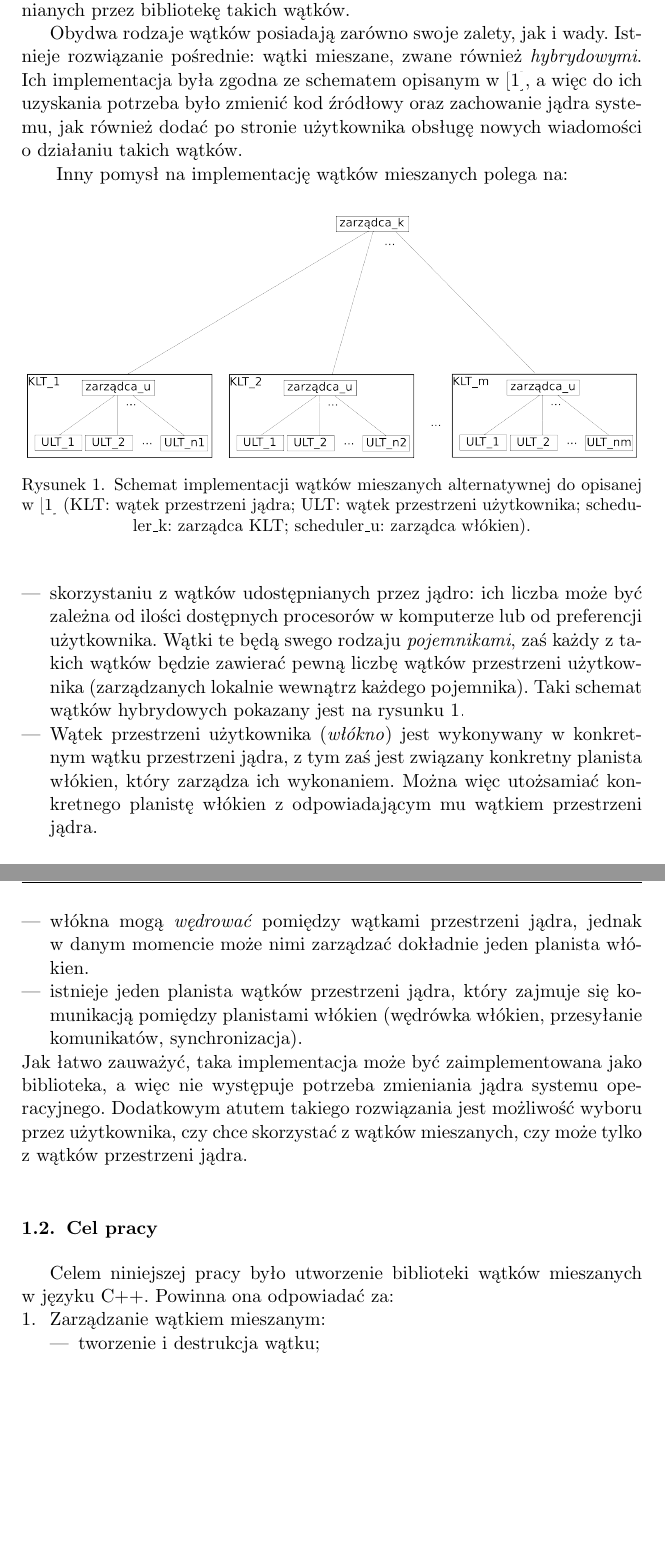
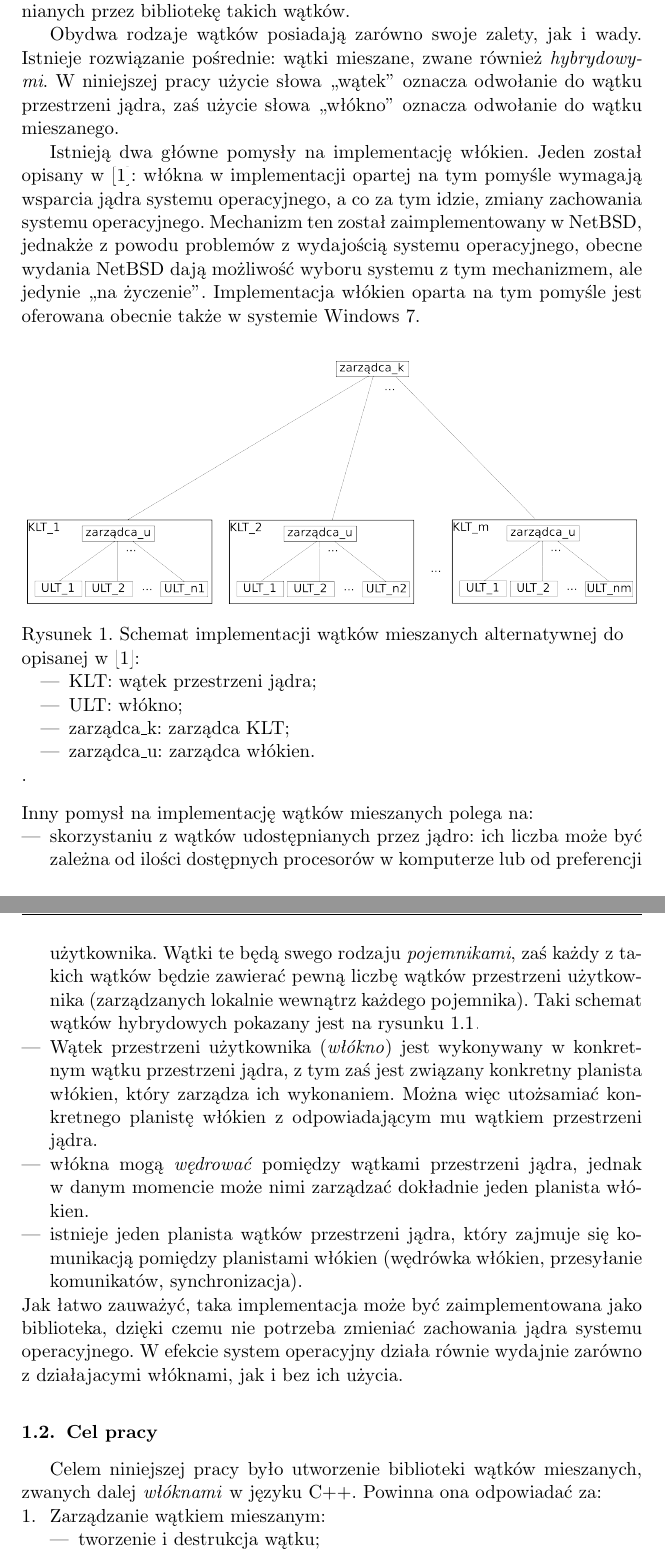
Before and after one commit to hilander/doc, a LaTeX document (final.tex): two parts of pages 3 and 4 of 32, joined at a grey line, cut so that both start at the same text, the shorter picture padded with empty space. Compiled offline with pdfLaTeX.

Commit message:
added some text and diagrams.

```diff
--- a/final.tex
+++ b/final.tex
@@ -21,6 +21,11 @@
 \newcommand{\remark}{{\bf \emph{Notatka:}} \\ \emph}
 \newcommand{\dcolon}{::}
 \newcommand{\procbr}{()}
+
+\newcounter{figmain}
+\setcounter{figmain}{1}
+\newcommand{\myownfigure}[4]{ \newcounter{#1} \setcounter{#1}{\value{figmain}} \addtocounter{figmain}{1} \begin{center} \label{fig:#1} \centering \includegraphics[scale=#4, angle=0]{#2}\\ \begin{flushleft}Rysunek \arabic{#1}. #3.\end{flushleft} \end{center}}
+
 
 \usepackage{fancyhdr}
 \setlength{\headheight}{15.2pt}
@@ -91,23 +96,26 @@
 %
 \indent
 	Obydwa rodzaje wątków posiadają zarówno swoje zalety, jak i~wady. Istnieje rozwiązanie pośrednie: wątki mieszane, zwane również
-	\emph{hybrydowymi}.
-	Ich implementacja była zgodna ze schematem opisanym w~\cite{anderson}, a~więc do ich uzyskania potrzeba było zmienić kod źródłowy
-	oraz zachowanie jądra systemu, jak również dodać po stronie użytkownika obsługę nowych wiadomości o~działaniu takich wątków.
+	\emph{hybrydowymi}. W~niniejszej pracy użycie słowa ,,wątek'' oznacza odwołanie do wątku przestrzeni jądra, zaś użycie słowa ,,włókno'' oznacza odwołanie
+  do wątku mieszanego.
 \par
 %
 \indent
-	\begin{figure}[h]
-		\label{fig:mixedintro}
-		\centering
-		\includegraphics[scale=.21]{mixedscheme.png}
-		\caption{Schemat implementacji wątków mieszanych alternatywnej do opisanej w~\cite{anderson}
-		(KLT: wątek przestrzeni jądra;
-			ULT: wątek przestrzeni użytkownika;
-			scheduler\_k: zarządca KLT;
-			scheduler\_u: zarządca włókien).
-		}
-	\end{figure}
+	Istnieją dwa główne pomysły na implementację włókien. Jeden został opisany w~\cite{anderson}: włókna w~implementacji opartej na
+  tym pomyśle wymagają wsparcia jądra systemu operacyjnego, a~co za tym idzie, zmiany zachowania systemu operacyjnego.
+  Mechanizm ten został zaimplementowany w~NetBSD, jednakże z~powodu problemów z~wydajością systemu operacyjnego, obecne wydania NetBSD
+  dają możliwość wyboru systemu z~tym mechanizmem, ale jedynie ,,na życzenie''.
+  Implementacja włókien oparta na tym pomyśle jest oferowana obecnie także w~systemie Windows 7.
+\par
+%
+\indent
+  \myownfigure{mixedintro}{mixedscheme.png}{Schemat implementacji wątków mieszanych alternatywnej do opisanej w~\cite{anderson}:
+  \begin{itemize}
+    \item KLT: wątek przestrzeni jądra;
+    \item ULT: włókno;
+    \item zarządca\_k: zarządca KLT;
+    \item zarządca\_u: zarządca włókien.
+  \end{itemize}}{.21}
 	Inny pomysł na implementację wątków mieszanych polega na:
 	\begin{itemize}
 		\item skorzystaniu z~wątków udostępnianych przez jądro: ich liczba może być zależna od ilości dostępnych procesorów w~komputerze
@@ -122,14 +130,13 @@
 		\item istnieje jeden planista wątków przestrzeni jądra, który zajmuje się komunikacją pomiędzy planistami włókien (wędrówka włókien,
 			przesyłanie komunikatów, synchronizacja).
 	\end{itemize}
-	Jak łatwo zauważyć, taka implementacja może być zaimplementowana jako biblioteka, a~więc nie występuje potrzeba zmieniania jądra systemu operacyjnego.
-	Dodatkowym atutem takiego rozwiązania jest możliwość wyboru przez użytkownika, czy chce skorzystać z~wątków mieszanych, czy może tylko z~wątków
-	przestrzeni jądra.
+	Jak łatwo zauważyć, taka implementacja może być zaimplementowana jako biblioteka, dzięki czemu nie potrzeba zmieniać zachowania jądra systemu operacyjnego.
+  W~efekcie system operacyjny działa równie wydajnie zarówno z~działajacymi włóknami, jak i~bez ich użycia.
 \par
 %
 \subsection{Cel pracy}
 \indent
-	Celem niniejszej pracy było utworzenie biblioteki wątków mieszanych
+  Celem niniejszej pracy było utworzenie biblioteki wątków mieszanych, zwanych dalej \emph{włóknami}
 	w~języku C++.
 	Powinna ona odpowiadać za:
 	\begin{enumerate}
```
Also changed, not shown: LibcoroStates.png, ThreadCreation.png, 3 other files.
